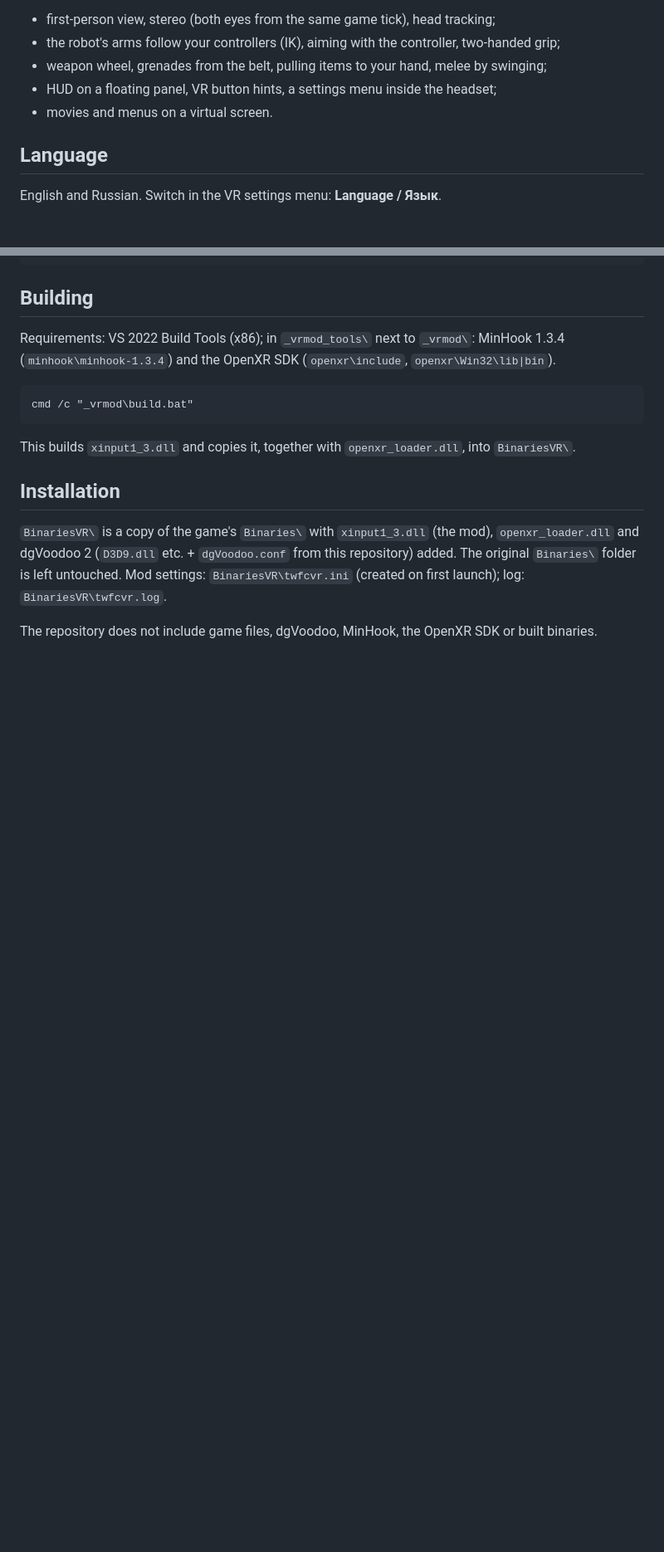
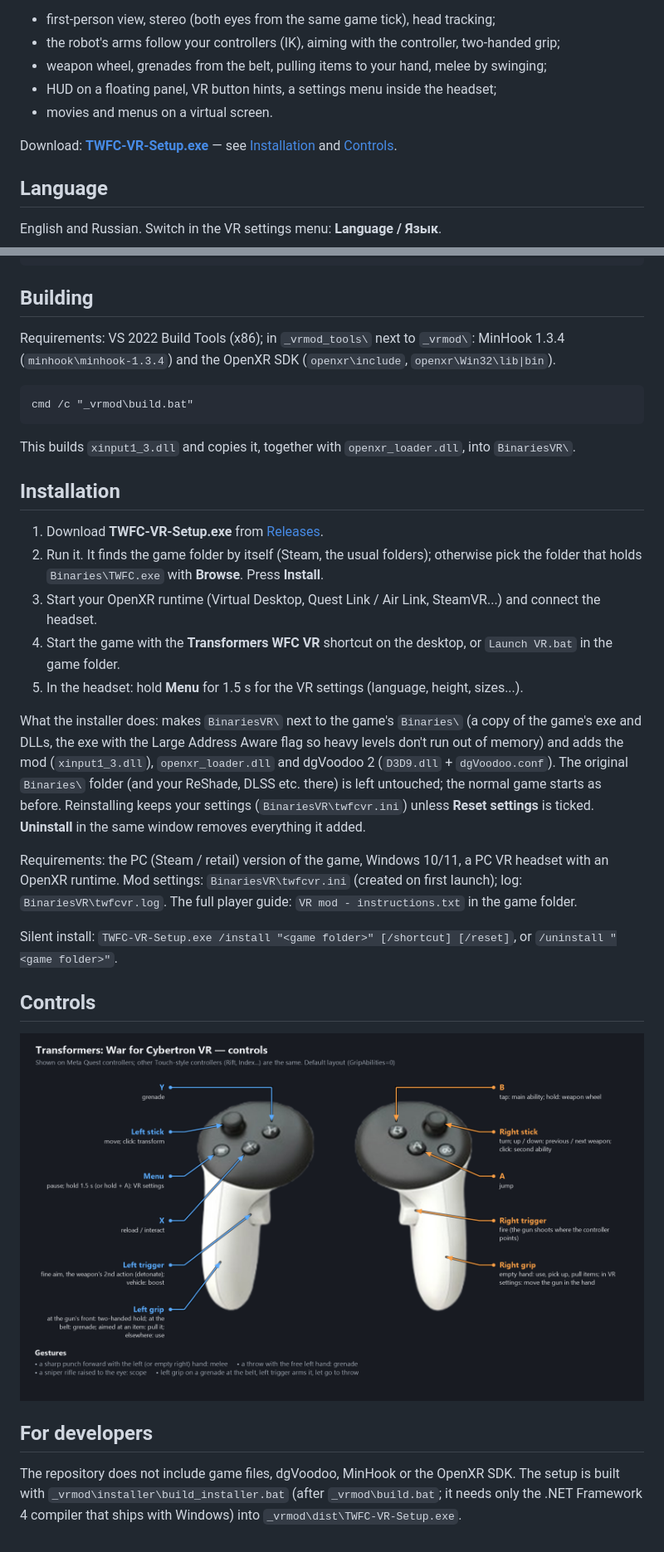
Before and after one commit to liper76/TWFC-VR, a Markdown page: README.md, 2 parts joined by grey strips. Shown at 83% size. Drawn GitHub-style; pictures changed too: _vrmod/docs/controls_en.png (added); blank space fills up the shorter version.

```diff
--- a/README.md
+++ b/README.md
@@ -10,6 +10,9 @@ It runs through OpenXR (tested with Virtual Desktop and Quest controllers).
 - weapon wheel, grenades from the belt, pulling items to your hand, melee by swinging;
 - HUD on a floating panel, VR button hints, a settings menu inside the headset;
 - movies and menus on a virtual screen.
+
+Download: **[TWFC-VR-Setup.exe](https://github.com/liper76/TWFC-VR/releases/latest)** — see [Installation](#installation)
+and [Controls](#controls).
 
 ## Language
 
@@ -50,8 +53,32 @@ This builds `xinput1_3.dll` and copies it, together with `openxr_loader.dll`, in
 
 ## Installation
 
-`BinariesVR\` is a copy of the game's `Binaries\` with `xinput1_3.dll` (the mod), `openxr_loader.dll`
-and dgVoodoo 2 (`D3D9.dll` etc. + `dgVoodoo.conf` from this repository) added. The original `Binaries\` folder
-is left untouched. Mod settings: `BinariesVR\twfcvr.ini` (created on first launch); log: `BinariesVR\twfcvr.log`.
+1. Download **TWFC-VR-Setup.exe** from [Releases](https://github.com/liper76/TWFC-VR/releases/latest).
+2. Run it. It finds the game folder by itself (Steam, the usual folders); otherwise pick the folder that
+   holds `Binaries\TWFC.exe` with **Browse**. Press **Install**.
+3. Start your OpenXR runtime (Virtual Desktop, Quest Link / Air Link, SteamVR...) and connect the headset.
+4. Start the game with the **Transformers WFC VR** shortcut on the desktop, or `Launch VR.bat` in the game folder.
+5. In the headset: hold **Menu** for 1.5 s for the VR settings (language, height, sizes...).
 
-The repository does not include game files, dgVoodoo, MinHook, the OpenXR SDK or built binaries.
+What the installer does: makes `BinariesVR\` next to the game's `Binaries\` (a copy of the game's exe and DLLs,
+the exe with the Large Address Aware flag so heavy levels don't run out of memory) and adds the mod
+(`xinput1_3.dll`), `openxr_loader.dll` and dgVoodoo 2 (`D3D9.dll` + `dgVoodoo.conf`). The original `Binaries\`
+folder (and your ReShade, DLSS etc. there) is left untouched; the normal game starts as before.
+Reinstalling keeps your settings (`BinariesVR\twfcvr.ini`) unless **Reset settings** is ticked.
+**Uninstall** in the same window removes everything it added.
+
+Requirements: the PC (Steam / retail) version of the game, Windows 10/11, a PC VR headset with an OpenXR runtime.
+Mod settings: `BinariesVR\twfcvr.ini` (created on first launch); log: `BinariesVR\twfcvr.log`.
+The full player guide: `VR mod - instructions.txt` in the game folder.
+
+Silent install: `TWFC-VR-Setup.exe /install "<game folder>" [/shortcut] [/reset]`, or `/uninstall "<game folder>"`.
+
+## Controls
+
+![Controls](_vrmod/docs/controls_en.png)
+
+## For developers
+
+The repository does not include game files, dgVoodoo, MinHook or the OpenXR SDK.
+The setup is built with `_vrmod\installer\build_installer.bat` (after `_vrmod\build.bat`;
+it needs only the .NET Framework 4 compiler that ships with Windows) into `_vrmod\dist\TWFC-VR-Setup.exe`.
```
Also changed, not shown: README.ru.md (+29 -3 lines), _vrmod/HANDOFF.md (+11 -0 lines), _vrmod/docs/controllers_photo.png (added), _vrmod/docs/controls_ru.png (added), 9 other files.
